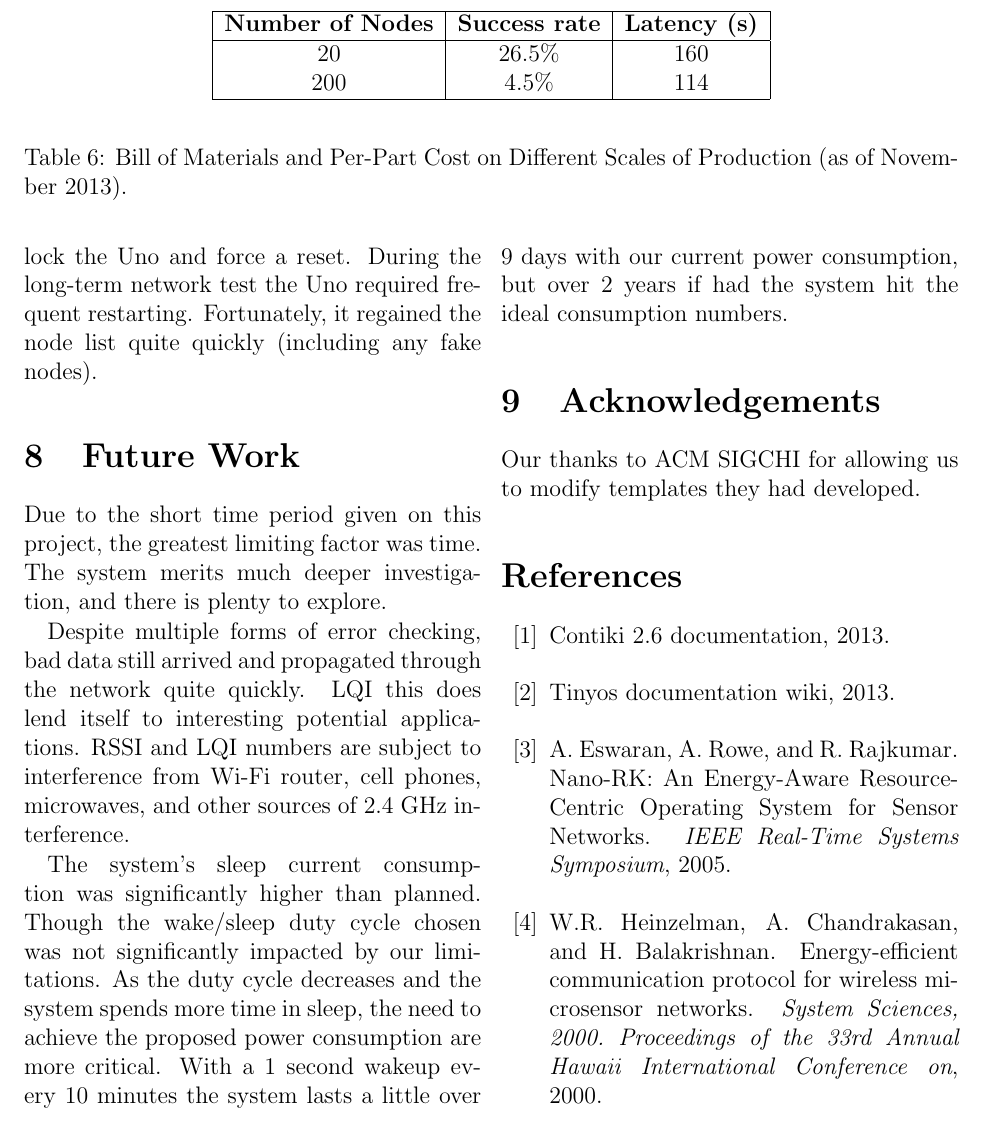
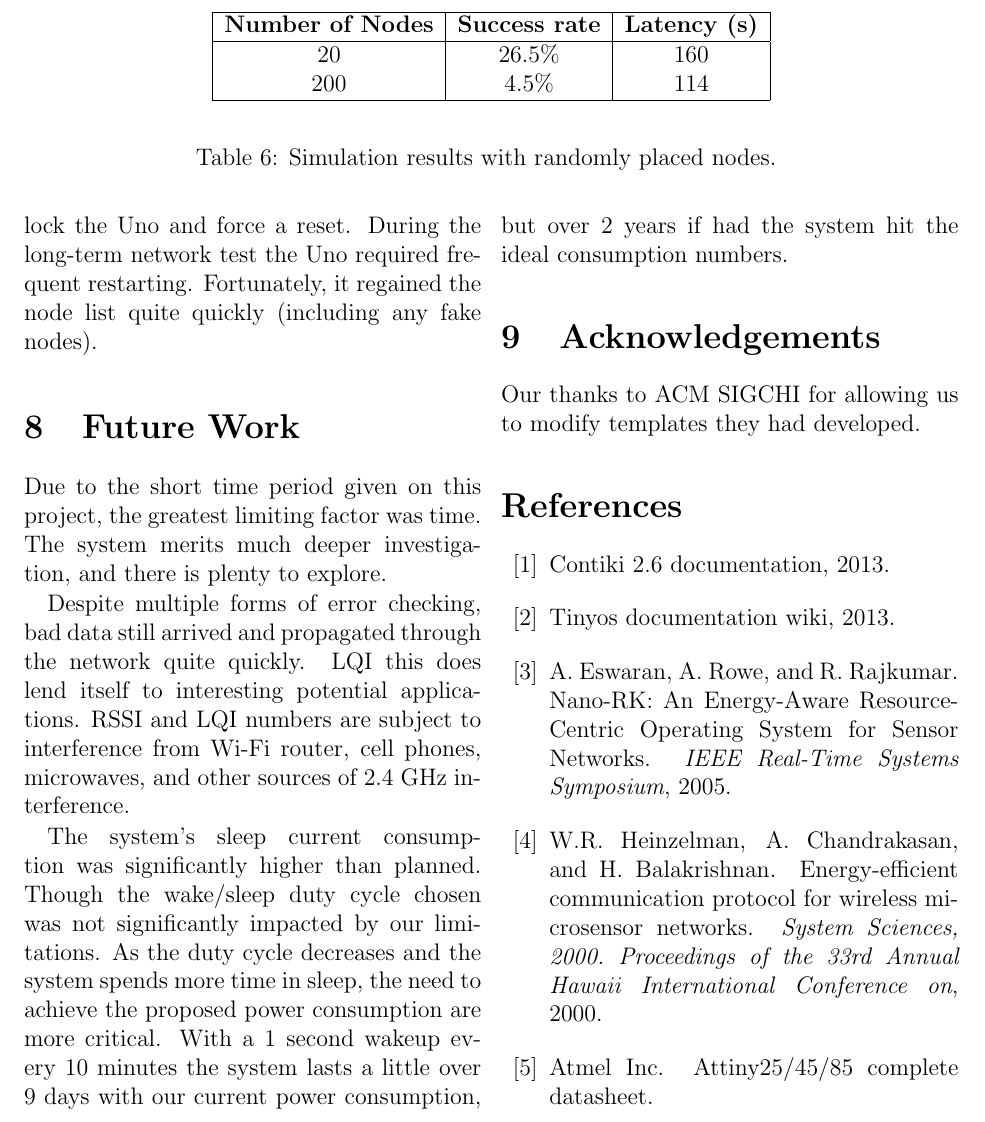
Before and after one commit to DougZorn/GumboNode, a LaTeX paper (doc/paper/main.tex, which reads doc/paper/evaluation.tex): part of page 11 of 12, cut so that both start at the same text. Compiled offline with pdfLaTeX.

Commit message:
fix a caption

```diff
--- a/doc/paper/evaluation.tex
+++ b/doc/paper/evaluation.tex
@@ -190,7 +190,7 @@ While 20 nodes are fine for hardware simulation, we wanted to investigate a more
 
   \end{tabular}
   \end{center}
-  \caption{Bill of Materials and Per-Part Cost on Different Scales of Production (as of November 2013).
+  \caption{Simulation results with randomly placed nodes.
   \label{table:bill}
   }
 \end{table*}
```
